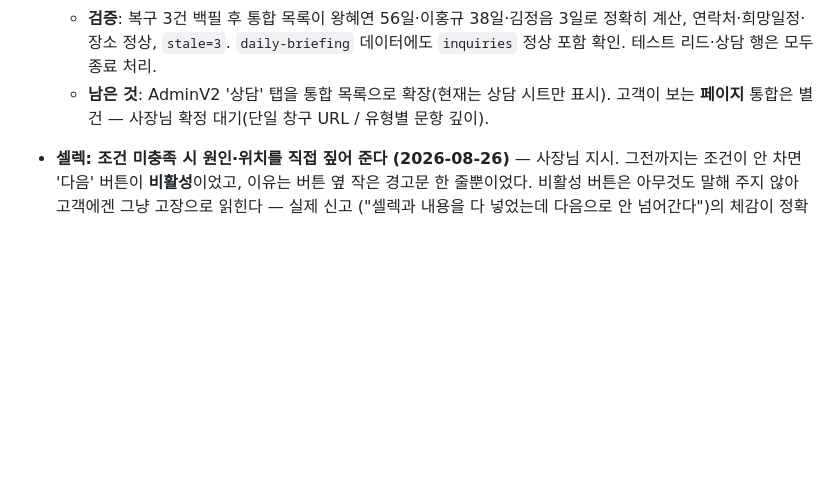
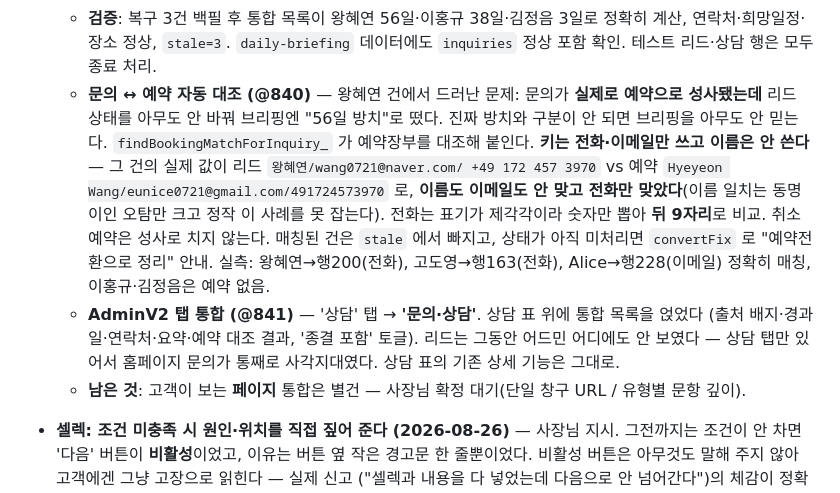
Before and after one commit to studiomeande-bit/booking, a Markdown page: docs/update-roadmap.md, the part around the change. Drawn GitHub-style; blank space fills up the shorter version.

Commit message:
문의-예약 자동 대조 + 어드민 탭 통합 기록 (@840~@841)
Co-Authored-By: Claude Fable 5 <noreply@anthropic.com>

```diff
--- a/docs/update-roadmap.md
+++ b/docs/update-roadmap.md
@@ -80,8 +80,19 @@ Updated: 2026-08-23 Europe/Berlin
   - **검증**: 복구 3건 백필 후 통합 목록이 왕혜연 56일·이홍규 38일·김정음 3일로 정확히 계산,
     연락처·희망일정·장소 정상, `stale=3`. `daily-briefing` 데이터에도 `inquiries` 정상 포함 확인.
     테스트 리드·상담 행은 모두 종료 처리.
-  - **남은 것**: AdminV2 '상담' 탭을 통합 목록으로 확장(현재는 상담 시트만 표시). 고객이 보는
-    **페이지** 통합은 별건 — 사장님 확정 대기(단일 창구 URL / 유형별 문항 깊이).
+  - **문의 ↔ 예약 자동 대조 (@840)** — 왕혜연 건에서 드러난 문제: 문의가 **실제로 예약으로 성사됐는데**
+    리드 상태를 아무도 안 바꿔 브리핑엔 "56일 방치"로 떴다. 진짜 방치와 구분이 안 되면 브리핑을
+    아무도 안 믿는다. `findBookingMatchForInquiry_` 가 예약장부를 대조해 붙인다.
+    **키는 전화·이메일만 쓰고 이름은 안 쓴다** — 그 건의 실제 값이 리드 `왕혜연/wang0721@naver.com/
+    +49 172 457 3970` vs 예약 `Hyeyeon Wang/eunice0721@gmail.com/491724573970` 로,
+    **이름도 이메일도 안 맞고 전화만 맞았다**(이름 일치는 동명이인 오탐만 크고 정작 이 사례를 못 잡는다).
+    전화는 표기가 제각각이라 숫자만 뽑아 **뒤 9자리**로 비교. 취소 예약은 성사로 치지 않는다.
+    매칭된 건은 `stale` 에서 빠지고, 상태가 아직 미처리면 `convertFix` 로 "예약전환으로 정리" 안내.
+    실측: 왕혜연→행200(전화), 고도영→행163(전화), Alice→행228(이메일) 정확히 매칭, 이홍규·김정음은 예약 없음.
+  - **AdminV2 탭 통합 (@841)** — '상담' 탭 → **'문의·상담'**. 상담 표 위에 통합 목록을 얹었다
+    (출처 배지·경과일·연락처·요약·예약 대조 결과, '종결 포함' 토글). 리드는 그동안 어드민 어디에도
+    안 보였다 — 상담 탭만 있어서 홈페이지 문의가 통째로 사각지대였다. 상담 표의 기존 상세 기능은 그대로.
+  - **남은 것**: 고객이 보는 **페이지** 통합은 별건 — 사장님 확정 대기(단일 창구 URL / 유형별 문항 깊이).
 
 - **셀렉: 조건 미충족 시 원인·위치를 직접 짚어 준다 (2026-08-26)** — 사장님 지시. 그전까지는
   조건이 안 차면 '다음' 버튼이 **비활성**이었고, 이유는 버튼 옆 작은 경고문 한 줄뿐이었다.
```
